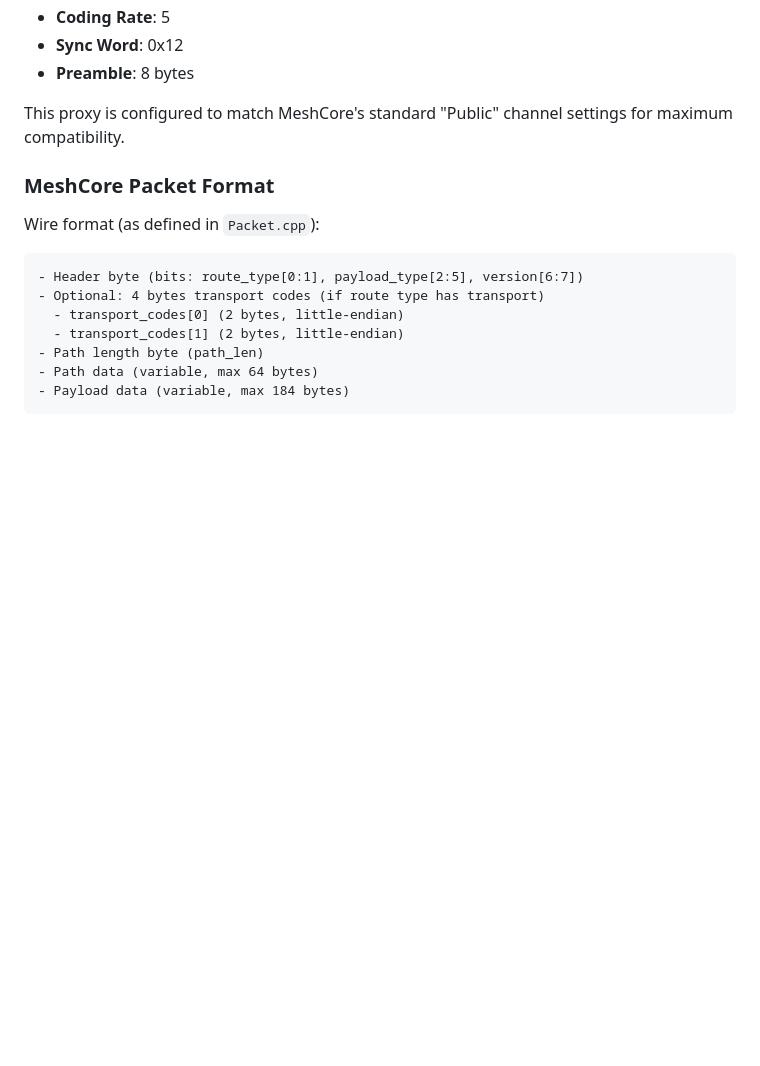
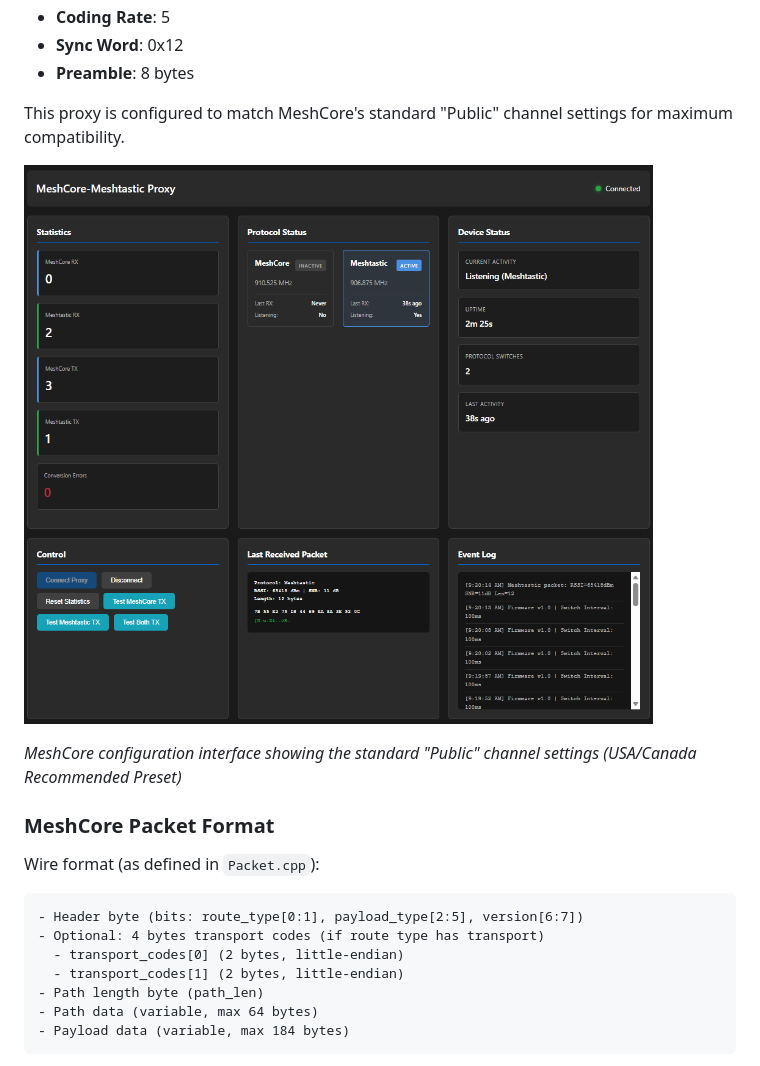
Before and after one commit to wdunn001/MeshCore-Meshtastic-Proxy, a Markdown page: README.md, the part around the change. Drawn GitHub-style; pictures changed too: Screenshot.png (added); blank space fills up the shorter version.

Commit message:
readme
Signed-off-by: wdunn001 <your-email@example.com>

```diff
--- a/README.md
+++ b/README.md
@@ -58,6 +58,10 @@ MeshCore uses a standard "Public" channel configuration (USA/Canada Recommended
 - **Preamble**: 8 bytes
 
 This proxy is configured to match MeshCore's standard "Public" channel settings for maximum compatibility.
+
+![MeshCore Configuration - Public Channel](Screenshot.png)
+
+*MeshCore configuration interface showing the standard "Public" channel settings (USA/Canada Recommended Preset)*
 
 ### MeshCore Packet Format
 
```
